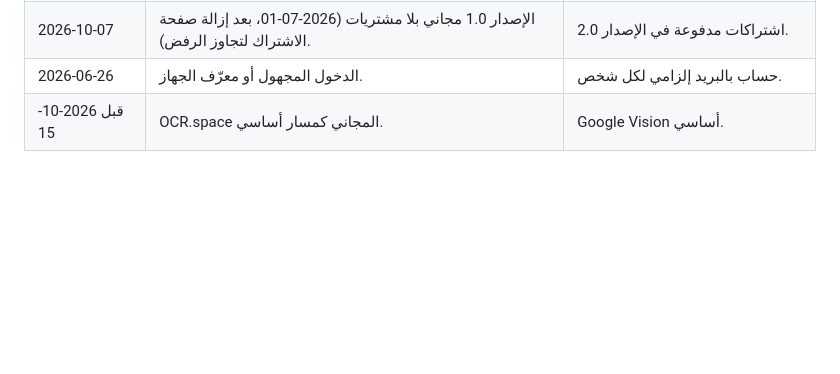
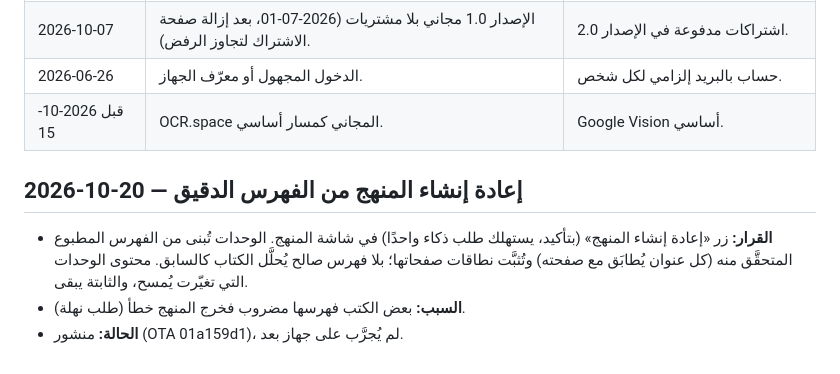
Before and after one commit to nahla90044/voicestudyflow, a Markdown page: DECISIONS.md, the part around the change. GitHub-like rendering; blank space fills up the shorter version.

Commit message:
docs: قرار إعادة إنشاء المنهج من الفهرس الدقيق
Co-Authored-By: Claude Opus 5.5 <noreply@anthropic.com>

```diff
--- a/DECISIONS.md
+++ b/DECISIONS.md
@@ -102,3 +102,8 @@
 | 2026-10-07 | الإصدار 1.0 مجاني بلا مشتريات (2026-07-01، بعد إزالة صفحة الاشتراك لتجاوز الرفض). | اشتراكات مدفوعة في الإصدار 2.0. |
 | 2026-06-26 | الدخول المجهول أو معرّف الجهاز. | حساب بالبريد إلزامي لكل شخص. |
 | قبل 2026-10-15 | OCR.space المجاني كمسار أساسي. | Google Vision أساسي. |
+
+## 2026-10-20 — إعادة إنشاء المنهج من الفهرس الدقيق
+- **القرار:** زر «إعادة إنشاء المنهج» (بتأكيد، يستهلك طلب ذكاء واحدًا) في شاشة المنهج. الوحدات تُبنى من الفهرس المطبوع المتحقَّق منه (كل عنوان يُطابَق مع صفحته) وتُثبَّت نطاقات صفحاتها؛ بلا فهرس صالح يُحلَّل الكتاب كالسابق. محتوى الوحدات التي تغيّرت يُمسح، والثابتة يبقى.
+- **السبب:** بعض الكتب فهرسها مضروب فخرج المنهج خطأ (طلب نهلة).
+- **الحالة:** منشور (OTA 01a159d1)، لم يُجرَّب على جهاز بعد.
```
